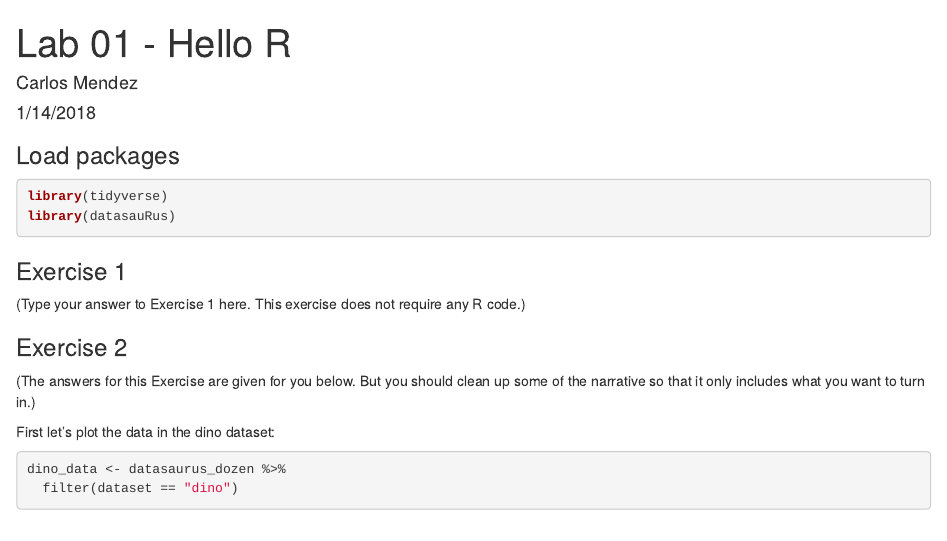
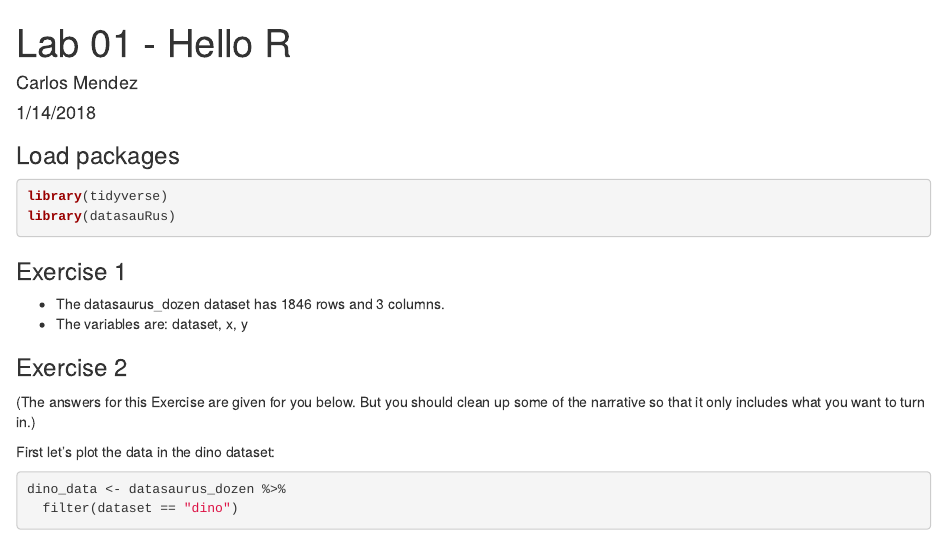
Before and after one commit to ds777/lab-01-hello-r, an R Markdown document (lab-01-hello-r.Rmd): the page in a window 1100 px wide, from its top. Rendered offline with R 4.5, knitr and Pandoc, with nearby package versions; some code elsewhere in the file could not run offline.

Commit message:
Add answer to ex1

```diff
--- a/lab-01-hello-r.Rmd
+++ b/lab-01-hello-r.Rmd
@@ -15,7 +15,8 @@ library(datasauRus)
 
 ### Exercise 1
 
-(Type your answer to Exercise 1 here. This exercise does not require any R code.)
+- The datasaurus_dozen dataset has 1846 rows and 3 columns.
+- The variables are: dataset, x, y
 
 ### Exercise 2
 
```
